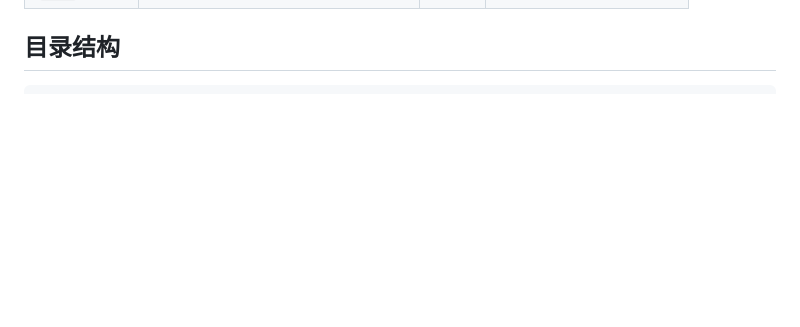
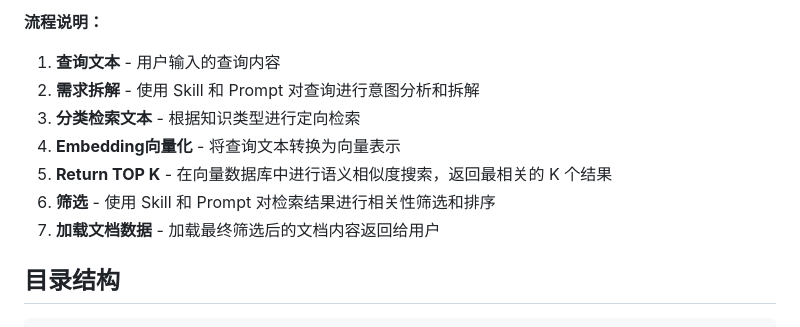
Before and after one commit to Askforwisdom/KnowledgeBase, a Markdown page: README.md, the part around one of its changes. Drawn GitHub-style; blank space fills up the shorter version.

````diff
--- a/README.md
+++ b/README.md
@@ -118,3 +196,12 @@ curl -X POST "http://localhost:8000/api/knowledge/search" \
+**流程说明：**
+1. **查询文本** - 用户输入的查询内容
+2. **需求拆解** - 使用 Skill 和 Prompt 对查询进行意图分析和拆解
+3. **分类检索文本** - 根据知识类型进行定向检索
+4. **Embedding向量化** - 将查询文本转换为向量表示
+5. **Return TOP K** - 在向量数据库中进行语义相似度搜索，返回最相关的 K 个结果
+6. **筛选** - 使用 Skill 和 Prompt 对检索结果进行相关性筛选和排序
+7. **加载文档数据** - 加载最终筛选后的文档内容返回给用户
+
 ## 目录结构
 
 ```
````
Also changed, not shown: other parts of README.md (+78 -0 lines).
